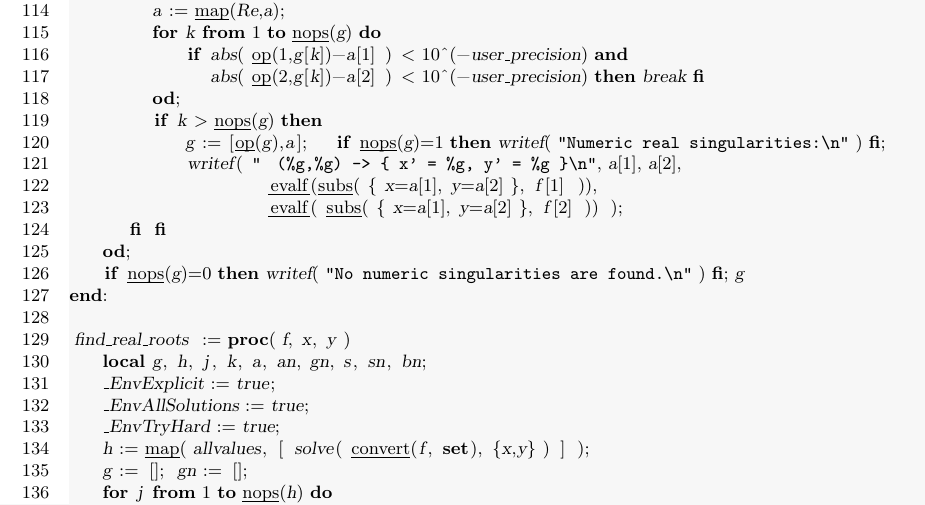
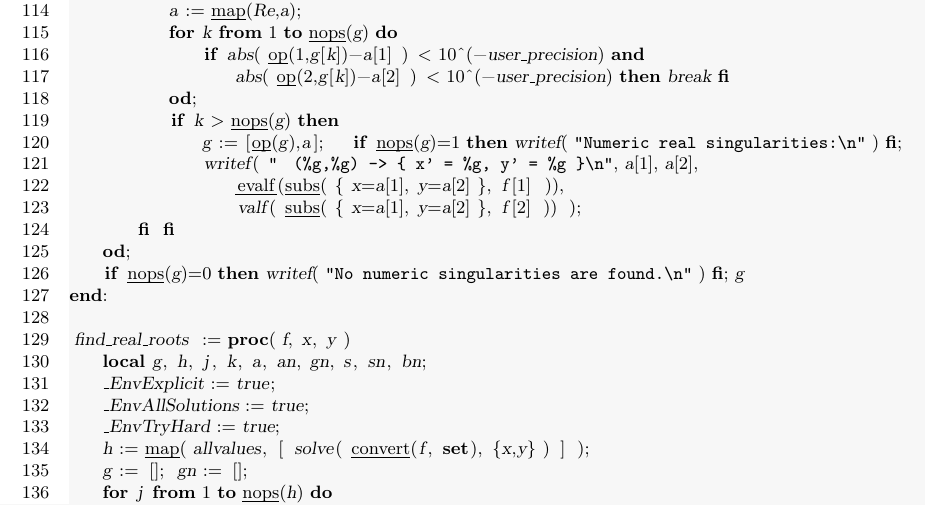
Before and after one commit to oscarsaleta/P4, a LaTeX document (src-mpl/realroot.tex): part of page 3 of 4, cut so that both start at the same text. Compiled offline with pdfLaTeX.

Commit message:
redo tabs

```diff
--- a/src-mpl/realroot.tex
+++ b/src-mpl/realroot.tex
@@ -162,7 +162,7 @@ find_real_roots_numeric := proc( f, x, y )
                 g := [op(g),a];   if nops(g)=1 then writef( "Numeric real singularities:\n" ) fi;
                 writef( "  (%g,%g) -> { x' = %g, y' = %g }\n", a[1], a[2],
                     evalf(subs( { x=a[1], y=a[2] }, f[1] )),
-                        evalf( subs( { x=a[1], y=a[2] }, f[2] )) );
+                    valf( subs( { x=a[1], y=a[2] }, f[2] )) );
         fi fi
     od;
     if nops(g)=0 then writef( "No numeric singularities are found.\n" ) fi; g
```
Also changed, not shown: src-mpl/p4gcf.tex (+2 -2 lines), src-mpl/tools.tex (+2 -2 lines), src-mpl/writelog.tex (+4 -4 lines), src-mpl/blowup.tex (indentation only), src-mpl/gcd.tex (indentation only), src-mpl/infinity.tex (indentation only), src-mpl/num_coeff.tex (indentation only), src-mpl/type.tex (indentation only), src-mpl/weakfocus.tex (indentation only), 2 other files. Lines whose indentation alone changed are shown as unchanged.
